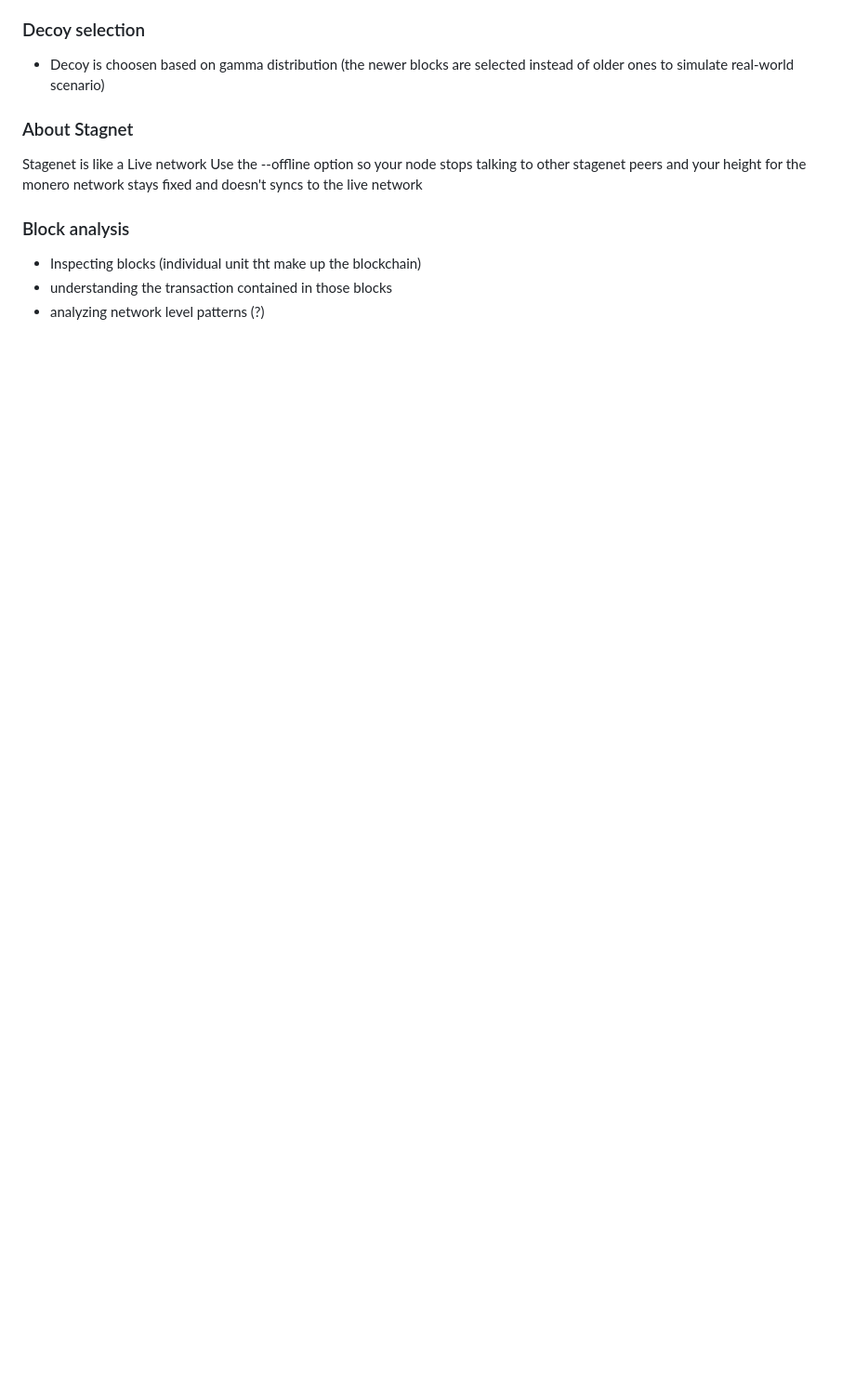
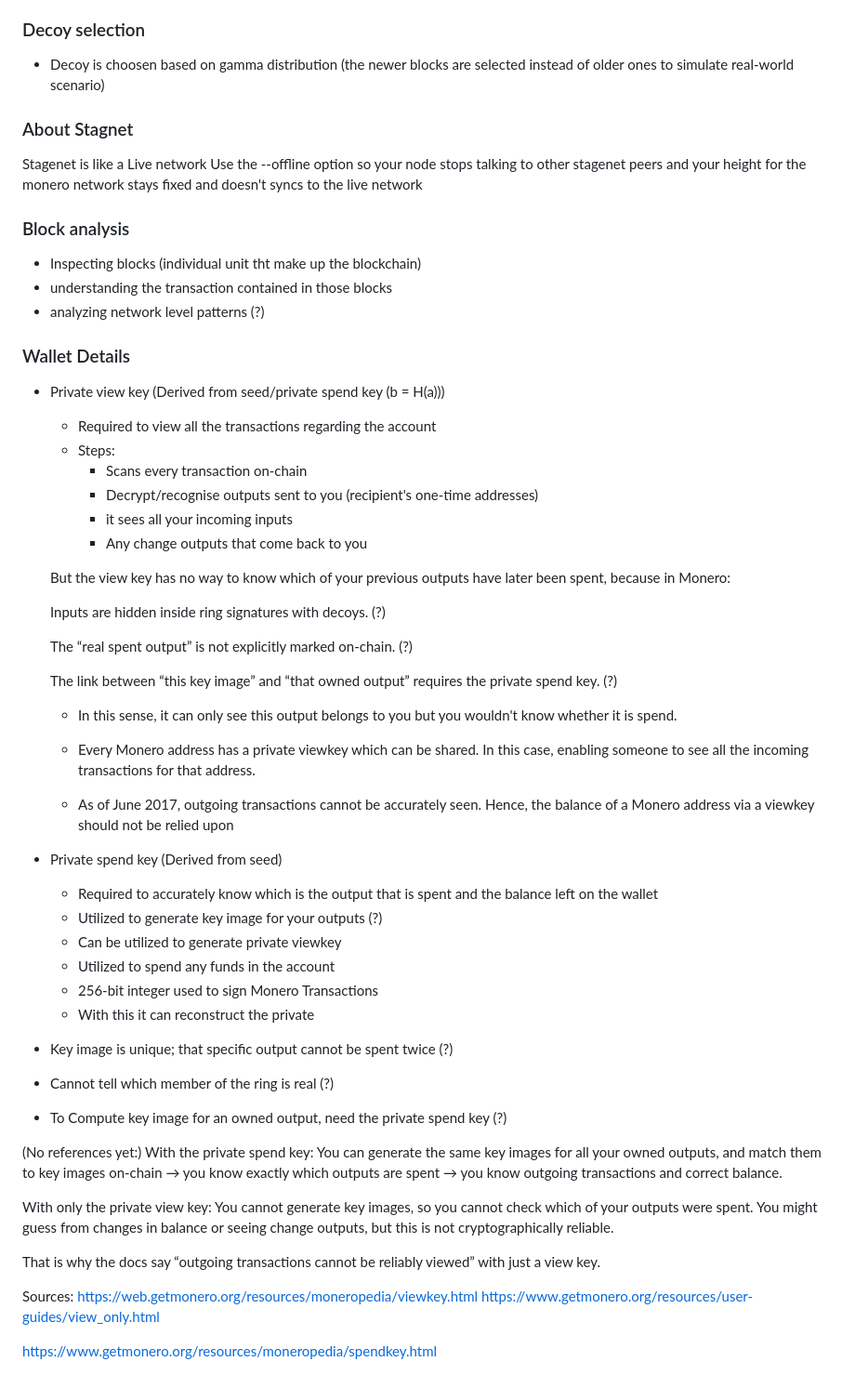
Before and after one commit to echoezz/ShadowX, a Markdown page: moneroinsights.md, the part around the change. Shown at 93% size. Rendered like a GitHub page; blank space fills up the shorter version.

```diff
--- a/moneroinsights.md
+++ b/moneroinsights.md
@@ -81,3 +81,58 @@ Use the --offline option so your node stops talking to other stagenet peers and
 - Inspecting blocks (individual unit tht make up the blockchain)
 - understanding the transaction contained in those blocks
 - analyzing network level patterns (?)
+
+
+### Wallet Details
+
+- Private view key (Derived from seed/private spend key (b = H(a)))
+    - Required to view all the transactions regarding the account
+    - Steps:
+        - Scans every transaction on-chain
+        - Decrypt/recognise outputs sent to you (recipient's one-time addresses)
+        - it sees all your incoming inputs
+        - Any change outputs that come back to you
+
+    But the view key has no way to know which of your previous outputs have later been spent, because in Monero:
+
+    Inputs are hidden inside ring signatures with decoys. (?)
+
+    The “real spent output” is not explicitly marked on-chain. (?)
+
+    The link between “this key image” and “that owned output” requires the private spend key. (?)
+
+    - In this sense, it can only see this output belongs to you but you wouldn't know whether it is spend.
+
+    - Every Monero address has a private viewkey which can be shared. In this case, enabling someone to see all the incoming transactions for that address.
+    - As of June 2017, outgoing transactions cannot be accurately seen. Hence, the balance of a Monero address via a viewkey should not be relied upon
+
+
+- Private spend key (Derived from seed)
+    - Required to accurately know which is the output that is spent and the balance left on the wallet
+    - Utilized to generate key image for your outputs (?)
+    - Can be utilized to generate private viewkey
+    - Utilized to spend any funds in the account
+    - 256-bit integer used to sign Monero Transactions
+    - With this it can reconstruct the private
+
+
+- Key image is unique; that specific output cannot be spent twice (?)
+- Cannot tell which member of the ring is real (?)
+- To Compute key image for an owned output, need the private spend key (?)
+
+(No references yet:)
+With the private spend key:
+You can generate the same key images for all your owned outputs, and match them to key images on-chain → you know exactly which outputs are spent → you know outgoing transactions and correct balance.
+
+With only the private view key:
+You cannot generate key images, so you cannot check which of your outputs were spent. You might guess from changes in balance or seeing change outputs, but this is not cryptographically reliable.
+
+That is why the docs say “outgoing transactions cannot be reliably viewed” with just a view key.
+
+
+Sources:
+https://web.getmonero.org/resources/moneropedia/viewkey.html
+https://www.getmonero.org/resources/user-guides/view_only.html
+
+
+https://www.getmonero.org/resources/moneropedia/spendkey.html
```
Also changed, not shown: data.md (+33 -6 lines), example.md (+21 -8 lines).
